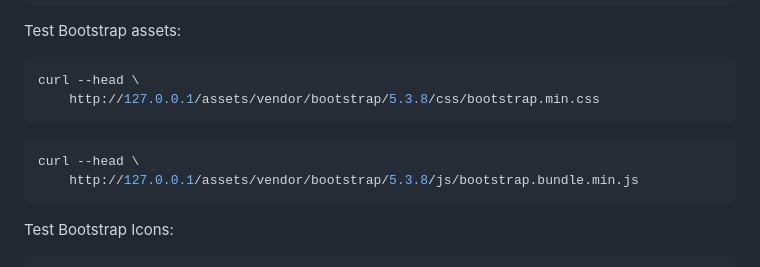
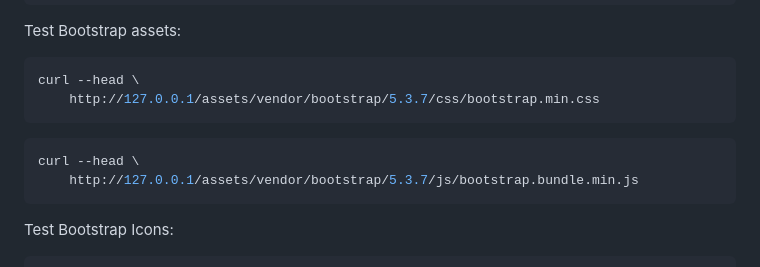
Before and after one commit to kjuenke/IQwurksPunch, a Markdown page: docs/Installation.md, the part around the change. Rendered like a GitHub page.

Commit message:
Correct documented Bootstrap asset version

````diff
--- a/docs/Installation.md
+++ b/docs/Installation.md
@@ -901,12 +901,12 @@ Test Bootstrap assets:
 
 ```bash
 curl --head \
-    http://127.0.0.1/assets/vendor/bootstrap/5.3.8/css/bootstrap.min.css
+    http://127.0.0.1/assets/vendor/bootstrap/5.3.7/css/bootstrap.min.css
 ```
 
 ```bash
 curl --head \
-    http://127.0.0.1/assets/vendor/bootstrap/5.3.8/js/bootstrap.bundle.min.js
+    http://127.0.0.1/assets/vendor/bootstrap/5.3.7/js/bootstrap.bundle.min.js
 ```
 
 Test Bootstrap Icons:
````
